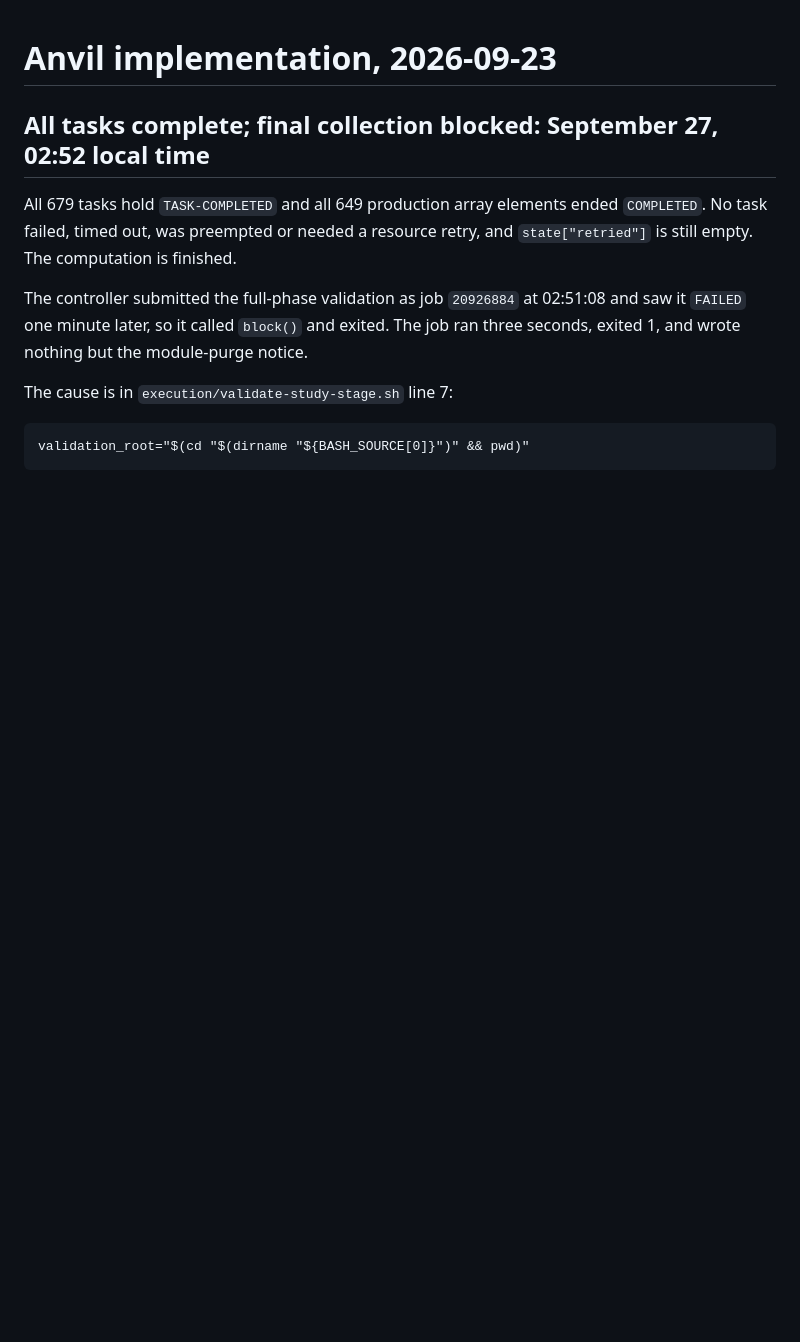
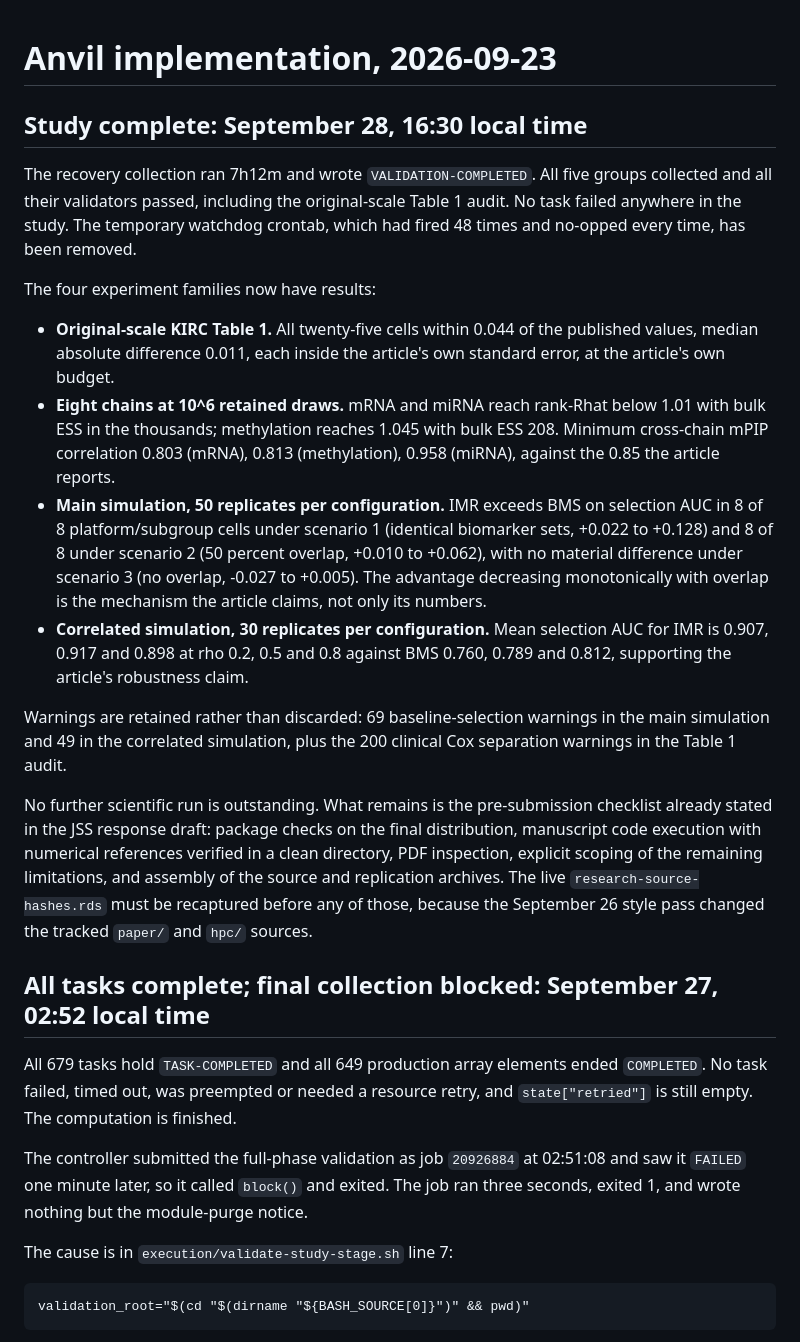
Before and after one commit to h7nian/IntegMultiReg, a Markdown page: IMPLEMENTATION.md, the part around the change. Rendered like a GitHub page; blank space fills up the shorter version.

Commit message:
Record the completed study and its four sets of results
The collection finished in 7h12m with VALIDATION-COMPLETED written, all five
groups collected and every validator passed. No task failed in the study. The
temporary watchdog crontab has been removed now that it has nothing left to
guard.

The simulation reproduces the article's mechanism and not only its numbers: the
IMR advantage over BMS in selection AUC is large under identical biomarker sets,
smaller under fifty percent overlap, and absent when the sets do not overlap,
which is the ordering the article predicts.

```diff
--- a/IMPLEMENTATION.md
+++ b/IMPLEMENTATION.md
@@ -1,4 +1,42 @@
 # Anvil implementation, 2026-09-23
+
+## Study complete: September 28, 16:30 local time
+
+The recovery collection ran 7h12m and wrote `VALIDATION-COMPLETED`. All five
+groups collected and all their validators passed, including the original-scale
+Table 1 audit. No task failed anywhere in the study. The temporary watchdog
+crontab, which had fired 48 times and no-opped every time, has been removed.
+
+The four experiment families now have results:
+
+* **Original-scale KIRC Table 1.** All twenty-five cells within 0.044 of the
+  published values, median absolute difference 0.011, each inside the article's
+  own standard error, at the article's own budget.
+* **Eight chains at 10^6 retained draws.** mRNA and miRNA reach rank-Rhat below
+  1.01 with bulk ESS in the thousands; methylation reaches 1.045 with bulk ESS
+  208. Minimum cross-chain mPIP correlation 0.803 (mRNA), 0.813 (methylation),
+  0.958 (miRNA), against the 0.85 the article reports.
+* **Main simulation, 50 replicates per configuration.** IMR exceeds BMS on
+  selection AUC in 8 of 8 platform/subgroup cells under scenario 1 (identical
+  biomarker sets, +0.022 to +0.128) and 8 of 8 under scenario 2 (50 percent
+  overlap, +0.010 to +0.062), with no material difference under scenario 3 (no
+  overlap, -0.027 to +0.005). The advantage decreasing monotonically with
+  overlap is the mechanism the article claims, not only its numbers.
+* **Correlated simulation, 30 replicates per configuration.** Mean selection
+  AUC for IMR is 0.907, 0.917 and 0.898 at rho 0.2, 0.5 and 0.8 against BMS
+  0.760, 0.789 and 0.812, supporting the article's robustness claim.
+
+Warnings are retained rather than discarded: 69 baseline-selection warnings in
+the main simulation and 49 in the correlated simulation, plus the 200 clinical
+Cox separation warnings in the Table 1 audit.
+
+No further scientific run is outstanding. What remains is the pre-submission
+checklist already stated in the JSS response draft: package checks on the final
+distribution, manuscript code execution with numerical references verified in a
+clean directory, PDF inspection, explicit scoping of the remaining limitations,
+and assembly of the source and replication archives. The live
+`research-source-hashes.rds` must be recaptured before any of those, because
+the September 26 style pass changed the tracked `paper/` and `hpc/` sources.
 
 ## All tasks complete; final collection blocked: September 27, 02:52 local time
 
```
